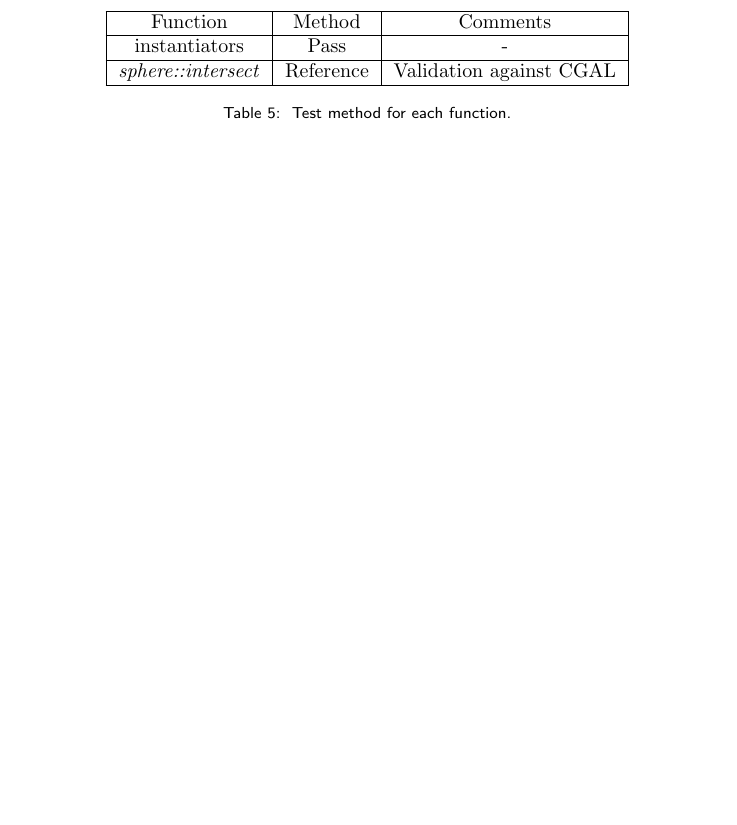
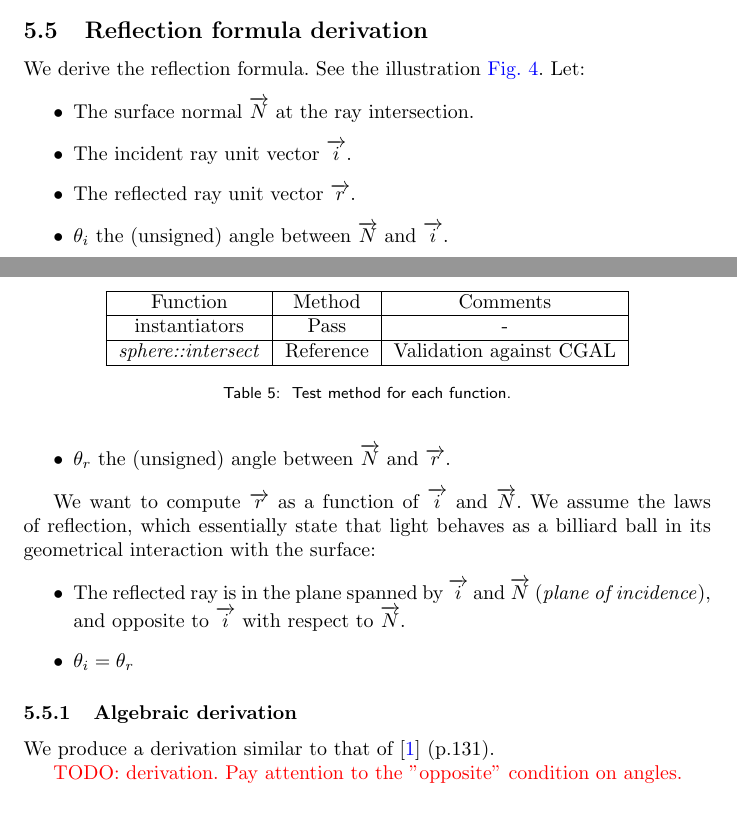
Before and after one commit to thomashoullier/robintrace, a LaTeX paper (doc/main.tex, which reads doc/sections/justification.tex): part of page 19 of 21 before the commit and two parts of pages 19 and 20 of 23 after it, the two joined at a grey line, cut at the place of the change, the shorter picture padded with empty space. Compiled offline with pdfLaTeX.

Commit message:
introduction to reflect derivation

```diff
--- a/doc/sections/justification.tex
+++ b/doc/sections/justification.tex
@@ -447,3 +447,32 @@ The efficient expression for $\overrightarrow{N}$ is given by
 \overrightarrow{N} = \frac{\textrm{sign}(n)}{R} \cdot
 \begin{bmatrix} x \\ y \\ z - R\end{bmatrix}
 \end{equation}
+
+\subsection{Reflection formula derivation}
+We derive the reflection formula. See the illustration \cref{fig:reflect}.
+Let: \begin{itemize}
+\item The surface normal $\overrightarrow{N}$ at the ray intersection.
+\item The incident ray unit vector $\overrightarrow{i}$.
+\item The reflected ray unit vector $\overrightarrow{r}$.
+\item $\theta_i$ the (unsigned) angle between $\overrightarrow{N}$ and
+      $\overrightarrow{i}$.
+\item $\theta_r$ the (unsigned) angle between $\overrightarrow{N}$ and
+      $\overrightarrow{r}$.
+\end{itemize}
+
+We want to compute $\overrightarrow{r}$ as a function of $\overrightarrow{i}$
+and $\overrightarrow{N}$.
+We assume the laws of reflection, which essentially state that light
+behaves as a billiard ball in its geometrical interaction with the surface:
+\begin{itemize}
+\item The reflected ray is in the plane spanned by $\overrightarrow{i}$ and
+      $\overrightarrow{N}$ (\emph{plane of incidence}), and opposite to
+      $\overrightarrow{i}$ with respect to $\overrightarrow{N}$.
+\item $\theta_i = \theta_r$
+\end{itemize}
+
+\subsubsection{Algebraic derivation}
+We produce a derivation similar to that of \cite{Glassner:1989} (p.131).
+
+\textcolor{red}{TODO: derivation. Pay attention to the "opposite" condition
+on angles.}
```
Also changed, not shown: doc/biblio.bib (+7 -0 lines), doc/sections/functional.tex (+6 -1 lines), doc/images/shape/abstract-reflect.svg (added).
